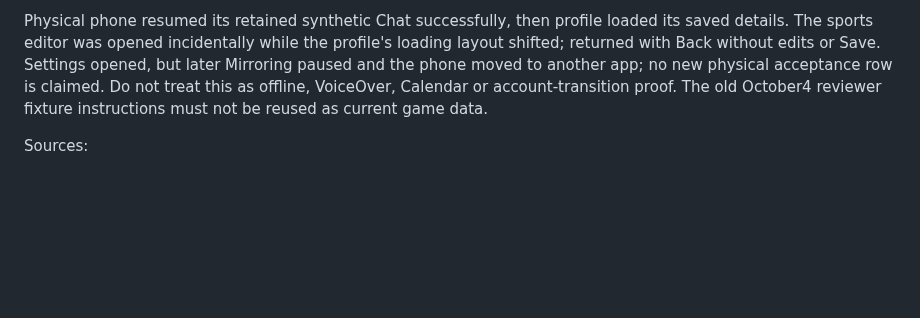
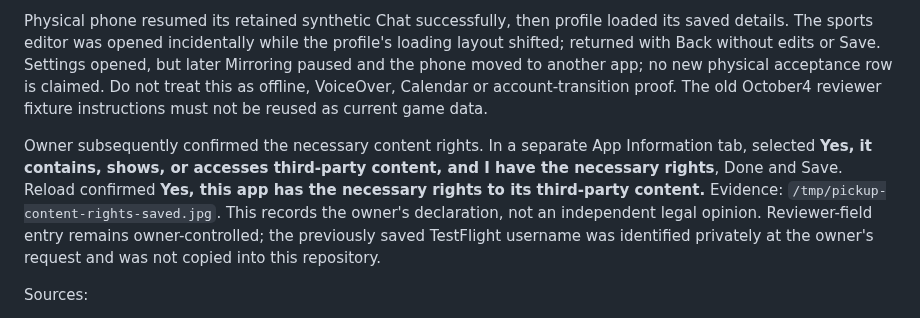
Before and after one commit to nurlanmnn/pickup-ucf, a Markdown page: docs/testflight/2026-10-30-us-launch-preparation.md, the part around the change. GitHub-like rendering; blank space fills up the shorter version.

Commit message:
docs: record owner rights confirmation and Apple processing

```diff
--- a/docs/testflight/2026-10-30-us-launch-preparation.md
+++ b/docs/testflight/2026-10-30-us-launch-preparation.md
@@ -68,6 +68,15 @@ no new physical acceptance row is claimed. Do not treat this as offline, VoiceOv
 Calendar or account-transition proof. The old October4 reviewer fixture instructions
 must not be reused as current game data.
 
+Owner subsequently confirmed the necessary content rights. In a separate App
+Information tab, selected **Yes, it contains, shows, or accesses third-party
+content, and I have the necessary rights**, Done and Save. Reload confirmed
+**Yes, this app has the necessary rights to its third-party content.** Evidence:
+`/tmp/pickup-content-rights-saved.jpg`. This records the owner's declaration,
+not an independent legal opinion. Reviewer-field entry remains owner-controlled;
+the previously saved TestFlight username was identified privately at the owner's
+request and was not copied into this repository.
+
 Sources:
 - [Apple availability](https://developer.apple.com/help/app-store-connect/manage-your-apps-availability/manage-availability-for-your-app-on-the-app-store/)
 - [Apple screenshot specifications](https://developer.apple.com/help/app-store-connect/reference/app-information/screenshot-specifications)
```
Also changed, not shown: docs/testflight/2026-10-30-build-9.md (+5 -0 lines).
